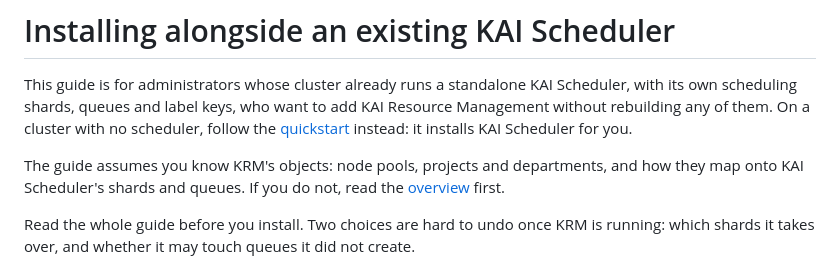
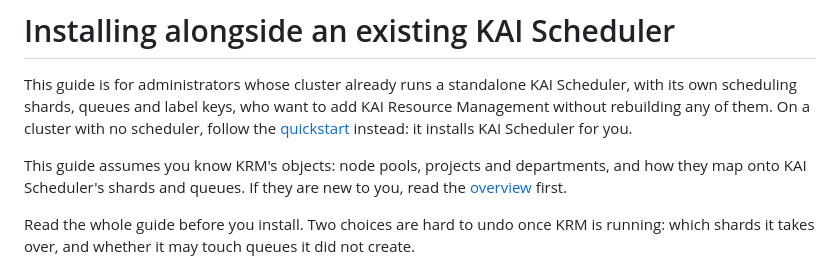
Before and after one commit to kai-scheduler/kai-resource-management, a Markdown page: docs/getting-started/co-install-with-existing-kai.md, the part around the change. Drawn GitHub-style.

Commit message:
docs: reword the overview prerequisite in the co-install guide
Co-Authored-By: Claude Opus 5.5 <noreply@anthropic.com>
Signed-off-by: Noi Yemini <nyemini@nvidia.com>

```diff
--- a/docs/getting-started/co-install-with-existing-kai.md
+++ b/docs/getting-started/co-install-with-existing-kai.md
@@ -5,9 +5,9 @@ its own scheduling shards, queues and label keys, who want to add KAI Resource M
 without rebuilding any of them. On a cluster with no scheduler, follow the
 [quickstart](quickstart.md) instead: it installs KAI Scheduler for you.
 
-The guide assumes you know KRM's objects: node pools, projects and departments, and how they
-map onto KAI Scheduler's shards and queues. If you do not, read the [overview](../overview.md)
-first.
+This guide assumes you know KRM's objects: node pools, projects and departments, and how they
+map onto KAI Scheduler's shards and queues. If they are new to you, read the
+[overview](../overview.md) first.
 
 Read the whole guide before you install. Two choices are hard to undo once KRM is running:
 which shards it takes over, and whether it may touch queues it did not create.
```
